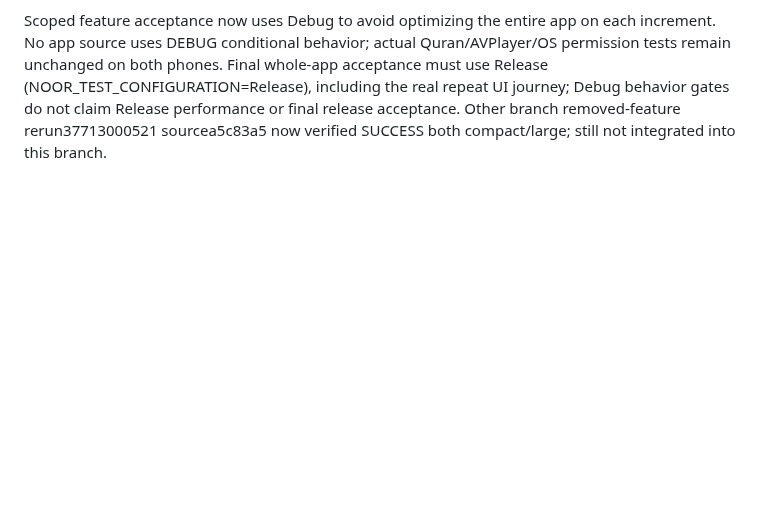
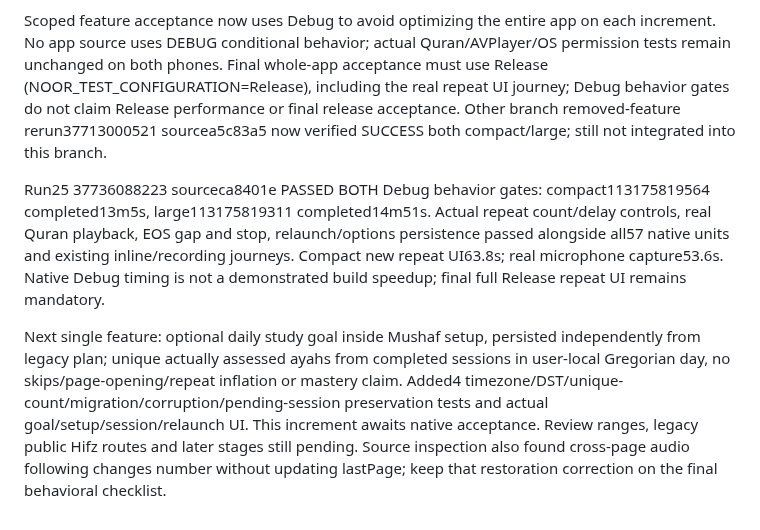
Before and after one commit to saud1596x/norAlroh, a Markdown page: release/FINAL-UX-ACCEPTANCE-20261008.md, the part around the change. Drawn GitHub-style; blank space fills up the shorter version.

Commit message:
docs: retain accepted repetition and pending daily goal proof

```diff
--- a/release/FINAL-UX-ACCEPTANCE-20261008.md
+++ b/release/FINAL-UX-ACCEPTANCE-20261008.md
@@ -85,3 +85,8 @@ Run24 37734729404 source137743c: compact actual57 selected Release units passed
 
 Scoped feature acceptance now uses Debug to avoid optimizing the entire app on each increment. No app source uses DEBUG conditional behavior; actual Quran/AVPlayer/OS permission tests remain unchanged on both phones. Final whole-app acceptance must use Release (NOOR_TEST_CONFIGURATION=Release), including the real repeat UI journey; Debug behavior gates do not claim Release performance or final release acceptance.
 Other branch removed-feature rerun37713000521 sourcea5c83a5 now verified SUCCESS both compact/large; still not integrated into this branch.
+
+
+Run25 37736088223 sourceca8401e PASSED BOTH Debug behavior gates: compact113175819564 completed13m5s, large113175819311 completed14m51s. Actual repeat count/delay controls, real Quran playback, EOS gap and stop, relaunch/options persistence passed alongside all57 native units and existing inline/recording journeys. Compact new repeat UI63.8s; real microphone capture53.6s. Native Debug timing is not a demonstrated build speedup; final full Release repeat UI remains mandatory.
+
+Next single feature: optional daily study goal inside Mushaf setup, persisted independently from legacy plan; unique actually assessed ayahs from completed sessions in user-local Gregorian day, no skips/page-opening/repeat inflation or mastery claim. Added4 timezone/DST/unique-count/migration/corruption/pending-session preservation tests and actual goal/setup/session/relaunch UI. This increment awaits native acceptance. Review ranges, legacy public Hifz routes and later stages still pending. Source inspection also found cross-page audio following changes number without updating lastPage; keep that restoration correction on the final behavioral checklist.
```
